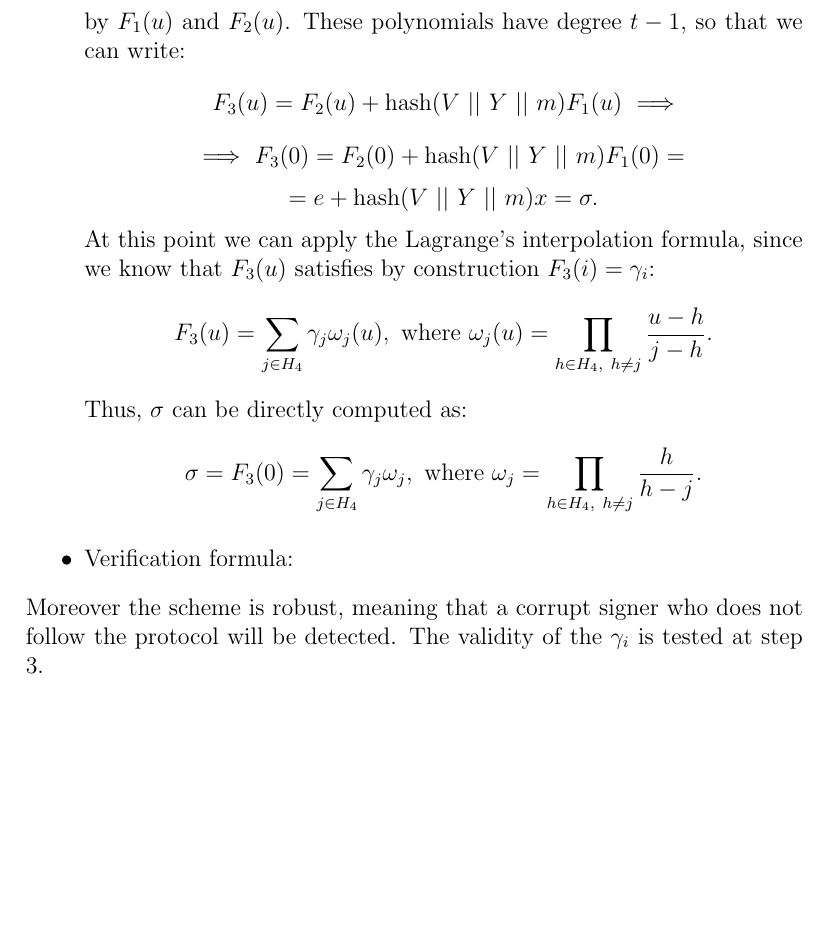
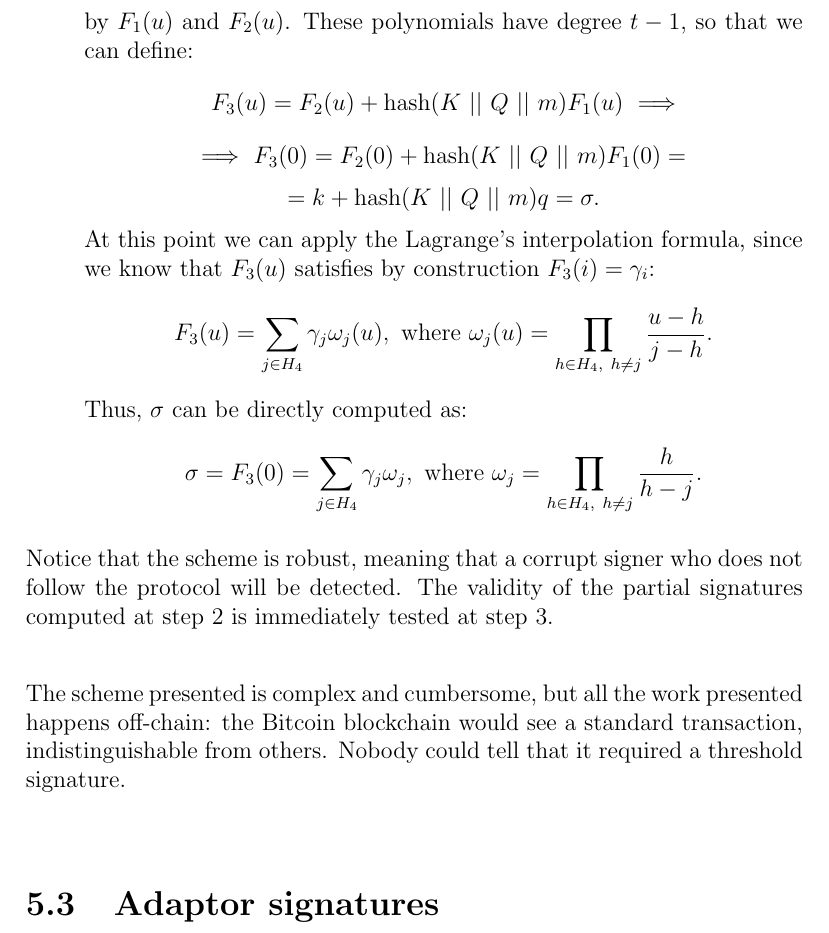
Before and after one commit to gionasoldati/thesis, a LaTeX thesis (main.tex, which reads Chapters/Schnorr_application.tex): part of page 67 of 76, cut so that both start at the same text, the shorter picture padded with empty space. Compiled offline with pdfLaTeX.

Commit message:
Completed threshold signatures

```diff
--- a/Chapters/Schnorr_application.tex
+++ b/Chapters/Schnorr_application.tex
@@ -259,4 +255,0 @@ This concludes the presentation of the protocol. Nonetheless there are some form
-	\item Formula used to compute $\sigma$: we defined $\gamma_i = \beta_i + \text{hash}(V \ || \ Y \ || \ m)\alpha_i, \ \forall i \in H_2$. In particular the equation holds for every $i \in H_4$, with $|H_4| = t$. The $\alpha$ and $\beta$ values are defined to be the pointwise evaluation of the sharing polynomials created during the two iterations of the Pedersen protocol for the generation of a random shared secret, that we denotes by $F_1(u)$ and $F_2(u)$. These polynomials have degree $t - 1$, so that we can write:
-	$$F_3(u) = F_2(u) + \text{hash}(V \ || \ Y \ || \ m)F_1(u) \ \Longrightarrow $$
-	$$\Longrightarrow \ F_3(0) = F_2(0) + \text{hash}(V \ || \ Y \ || \ m)F_1(0) = $$
-	$$= e + \text{hash}(V \ || \ Y \ || \ m)x = \sigma.$$
@@ -263,7 +259,22 @@ This concludes the presentation of the protocol. Nonetheless there are some form
+	\item Formula used to compute $\sigma$: we defined $\gamma_i = \beta_i + \text{hash}(K \ || \ Q \ || \ m)\alpha_i, \ \forall i \in H_2$. In particular the equation holds for every $i \in H_4$, with $|H_4| = t$. The $\alpha$ and $\beta$ values are defined to be the pointwise evaluation of the sharing polynomials created during the two iterations of the Pedersen protocol for the generation of a random shared secret, that we denotes by $F_1(u)$ and $F_2(u)$. These polynomials have degree $t - 1$, so that we can define:
+	$$F_3(u) = F_2(u) + \text{hash}(K \ || \ Q \ || \ m)F_1(u) \ \Longrightarrow $$
+	$$\Longrightarrow \ F_3(0) = F_2(0) + \text{hash}(K \ || \ Q \ || \ m)F_1(0) = $$
+	$$= k + \text{hash}(K \ || \ Q \ || \ m)q = \sigma.$$
 	At this point we can apply the Lagrange's interpolation formula, since we know that $F_3(u)$ satisfies by construction $F_3(i) = \gamma_i$:
 	$$F_3(u) = \sum_{j \in H_4}\gamma_j\omega_j(u), \ \text{where} \ \omega_j(u) = \prod_{h \in H_4, \ h \neq j}\frac{u - h}{j -h}.$$
 	Thus, $\sigma$ can be directly computed as:
 	$$\sigma = F_3(0) = \sum_{j \in H_4}\gamma_j\omega_j, \ \text{where} \ \omega_j = \prod_{h \in H_4, \ h \neq j}\frac{h}{h - j}.$$
-	\item Verification formula:
 \end{itemize}
-Moreover the scheme is robust, meaning that a corrupt signer who does not follow the protocol will be detected. The validity of the $\gamma_i$ is tested at step 3.
+Notice that the scheme is robust, meaning that a corrupt signer who does not follow the protocol will be detected. The validity of the partial signatures computed at step 2 is immediately tested at step 3.
+
+\bigskip
+
+\bigskip
+\noindent
+The scheme presented is complex and cumbersome, but all the work presented happens off-chain: the Bitcoin blockchain would see a standard transaction, indistinguishable from others. Nobody could tell that it required a threshold signature.
+
+\bigskip
+
+\bigskip
+
+\section{Adaptor signatures}
```
Also changed, not shown: main.pdf, Chapters/Schnorr_application.tex (22 more changed lines).
